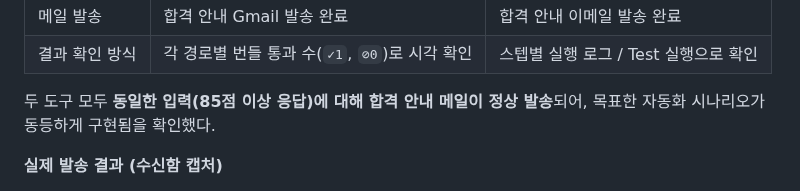
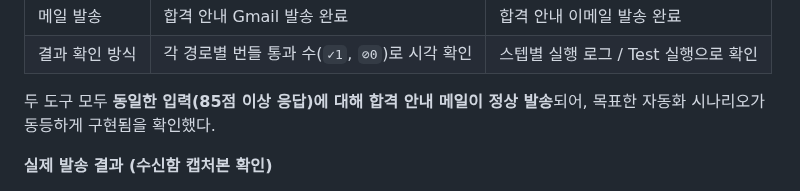
Before and after one commit to Song0Hwi/AI, a Markdown page: B1-3/project1.md, the part around one of its changes. Rendered like a GitHub page.

```diff
--- a/B1-3/project1.md
+++ b/B1-3/project1.md
@@ -111,5 +111,5 @@ Relay는 상단 탭 형태로 경로를 나눈다.
 
 두 도구 모두 **동일한 입력(85점 이상 응답)에 대해 합격 안내 메일이 정상 발송**되어, 목표한 자동화 시나리오가 동등하게 구현됨을 확인했다.
 
-**실제 발송 결과 (수신함 캡처)**
+**실제 발송 결과 (수신함 캡처본 확인)**
 
```
Also changed, not shown: other parts of B1-3/project1.md (+0 -1 lines).
